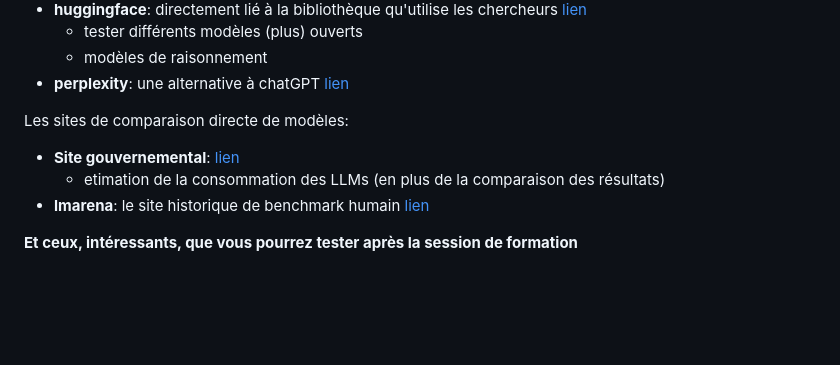
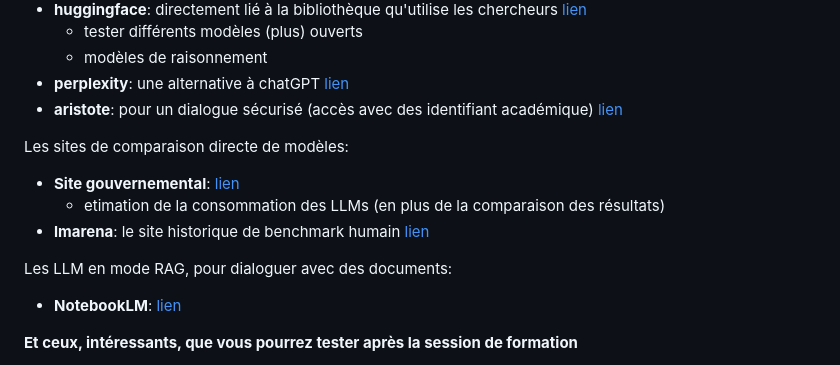
Before and after one commit to vguigue/tuto-LLM, a Markdown page: README.md, the part around one of its changes. Rendered like a GitHub page; blank space fills up the shorter version.

```diff
--- a/README.md
+++ b/README.md
@@ -29,12 +31,17 @@ Mettre en évidence la gestion des langues en tokenisant:
     - tester différents modèles (plus) ouverts
     - modèles de raisonnement
 - **perplexity**: une alternative à chatGPT [lien](https://www.perplexity.ai/)
+- **aristote**: pour un dialogue sécurisé (accès avec des identifiant académique) [lien](https://chat.aristote.education)
 
 Les sites de comparaison directe de modèles:
 
 - **Site gouvernemental**: [lien](https://www.comparia.beta.gouv.fr)
     - etimation de la consommation des LLMs (en plus de la comparaison des résultats)
 - **lmarena**: le site historique de benchmark humain [lien](https://lmarena.ai)
+
+Les LLM en mode RAG, pour dialoguer avec des documents:
+
+- **NotebookLM**: [lien](https://notebooklm.google.com/)
 
 **Et ceux, intéressants, que vous pourrez tester après la session de formation**
 
```
Also changed, not shown: other parts of README.md (+4 -2 lines).
